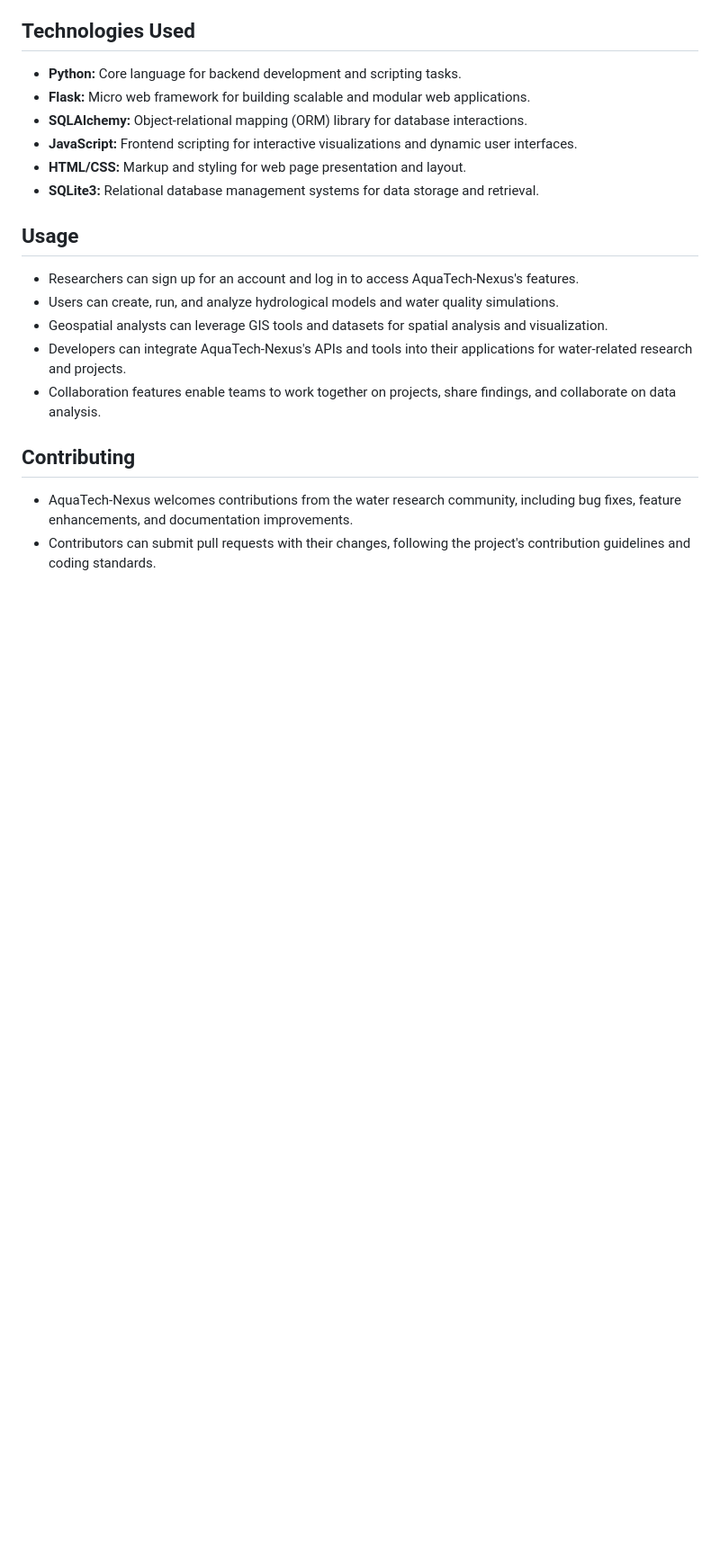
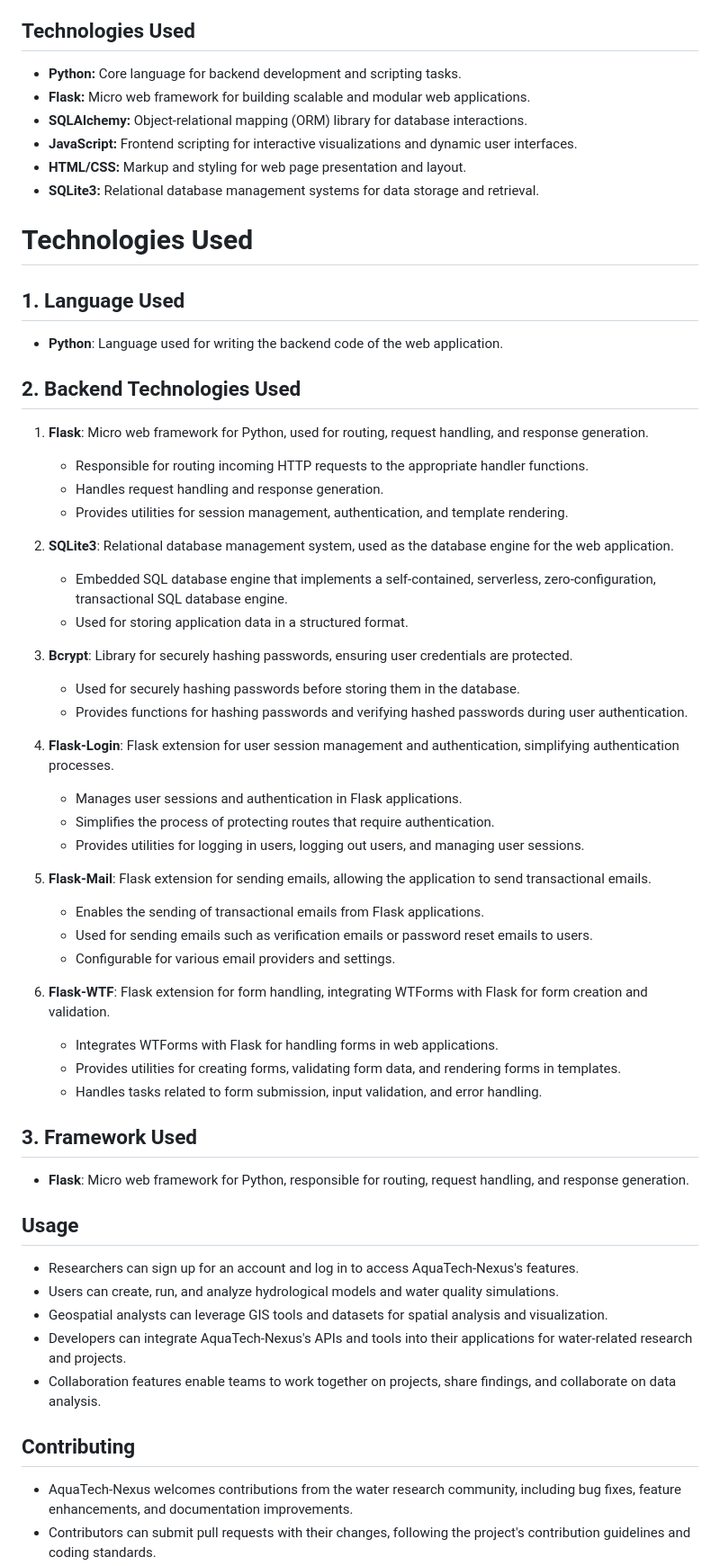
Before and after one commit to DemisoDaba/AquaTech-Nexus, a Markdown page: README.md, the part around the change. Shown at 90% size. GitHub-like rendering; blank space fills up the shorter version.

```diff
--- a/README.md
+++ b/README.md
@@ -37,6 +37,45 @@
 - **HTML/CSS:** Markup and styling for web page presentation and layout.
 - **SQLite3:** Relational database management systems for data storage and retrieval.
 
+
+# Technologies Used
+
+## 1. Language Used
+- **Python**: Language used for writing the backend code of the web application.
+
+## 2. Backend Technologies Used
+   1. **Flask**: Micro web framework for Python, used for routing, request handling, and response generation.
+       - Responsible for routing incoming HTTP requests to the appropriate handler functions.
+       - Handles request handling and response generation.
+       - Provides utilities for session management, authentication, and template rendering.
+
+   2. **SQLite3**: Relational database management system, used as the database engine for the web application.
+       - Embedded SQL database engine that implements a self-contained, serverless, zero-configuration, transactional SQL database engine.
+       - Used for storing application data in a structured format.
+
+   3. **Bcrypt**: Library for securely hashing passwords, ensuring user credentials are protected.
+       - Used for securely hashing passwords before storing them in the database.
+       - Provides functions for hashing passwords and verifying hashed passwords during user authentication.
+
+   4. **Flask-Login**: Flask extension for user session management and authentication, simplifying authentication processes.
+       - Manages user sessions and authentication in Flask applications.
+       - Simplifies the process of protecting routes that require authentication.
+       - Provides utilities for logging in users, logging out users, and managing user sessions.
+
+   5. **Flask-Mail**: Flask extension for sending emails, allowing the application to send transactional emails.
+       - Enables the sending of transactional emails from Flask applications.
+       - Used for sending emails such as verification emails or password reset emails to users.
+       - Configurable for various email providers and settings.
+
+   6. **Flask-WTF**: Flask extension for form handling, integrating WTForms with Flask for form creation and validation.
+       - Integrates WTForms with Flask for handling forms in web applications.
+       - Provides utilities for creating forms, validating form data, and rendering forms in templates.
+       - Handles tasks related to form submission, input validation, and error handling.
+
+## 3. Framework Used
+- **Flask**: Micro web framework for Python, responsible for routing, request handling, and response generation.
+
+
 ## Usage
 
 - Researchers can sign up for an account and log in to access AquaTech-Nexus's features.
```
